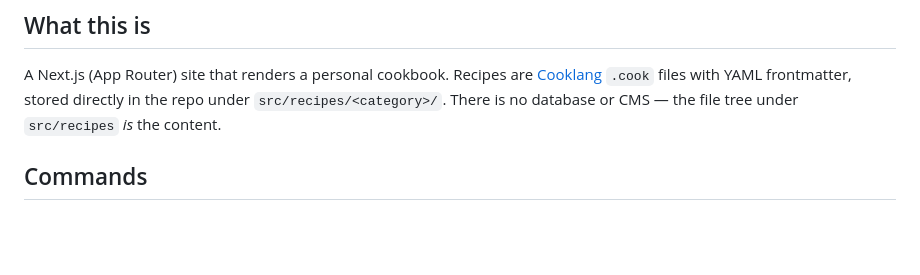
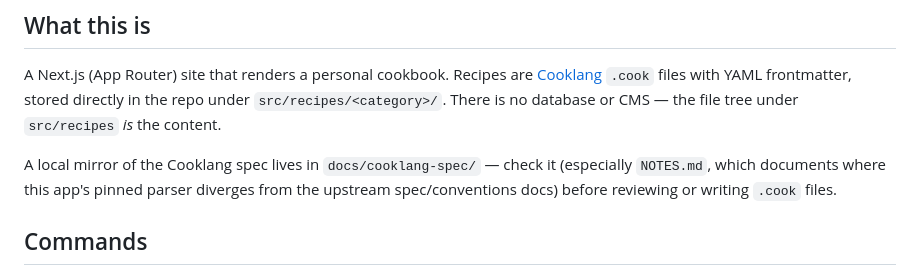
Before and after one commit to whatjackhasmade/cookcli, a Markdown page: AGENTS.md, the part around the change. Drawn GitHub-style; blank space fills up the shorter version.

Commit message:
docs: add note about local Cooklang spec and its divergence in AGENTS.md

```diff
--- a/AGENTS.md
+++ b/AGENTS.md
@@ -8,6 +8,11 @@ A Next.js (App Router) site that renders a personal cookbook. Recipes are
 [Cooklang](https://cooklang.org/) `.cook` files with YAML frontmatter, stored
 directly in the repo under `src/recipes/<category>/`. There is no database or
 CMS — the file tree under `src/recipes` *is* the content.
+
+A local mirror of the Cooklang spec lives in `docs/cooklang-spec/` — check it
+(especially `NOTES.md`, which documents where this app's pinned parser
+diverges from the upstream spec/conventions docs) before reviewing or writing
+`.cook` files.
 
 ## Commands
 
```
